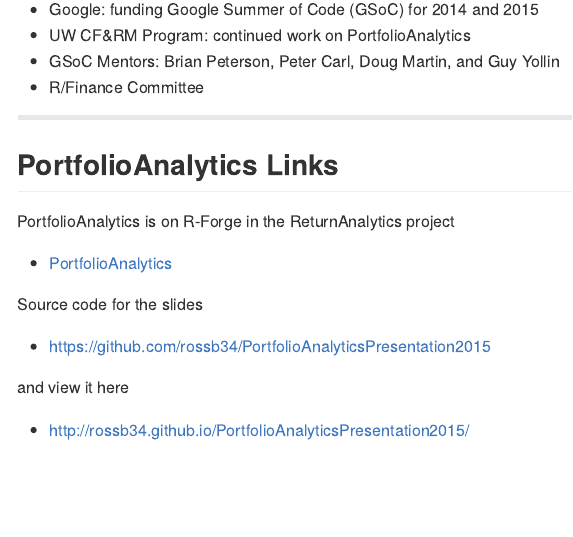
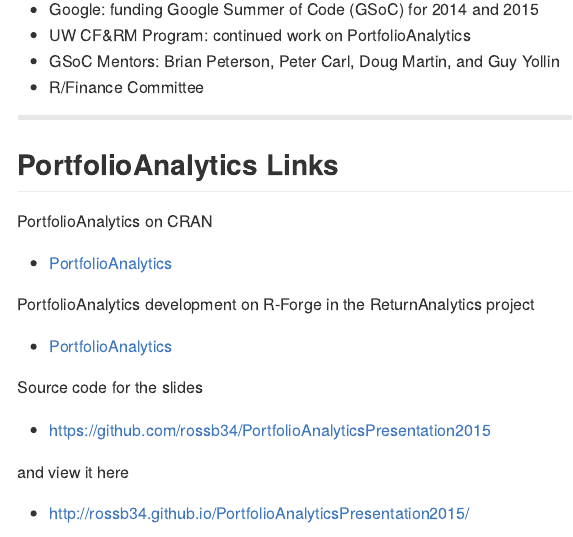
Before and after one commit to rossb34/PortfolioAnalyticsPresentation2015, an R Markdown document (presentation.Rmd): the page in a window 1100 px wide, from 5380 px down. The pictures show the output file presentation.md that the author committed with the source, drawn offline in the style of GitHub.

Commit message:
add links to presentation

```diff
--- a/presentation.Rmd
+++ b/presentation.Rmd
@@ -306,7 +306,11 @@
 ---
 
 ## PortfolioAnalytics Links
-PortfolioAnalytics is on R-Forge in the ReturnAnalytics project
+PortfolioAnalytics on CRAN
+
+* [PortfolioAnalytics](http://cran.at.r-project.org/web/packages/PortfolioAnalytics/index.html)
+
+PortfolioAnalytics development on R-Forge in the ReturnAnalytics project
 
 * [PortfolioAnalytics](https://r-forge.r-project.org/projects/returnanalytics/)
 
```
Also changed, not shown: index.html, presentation.md.
